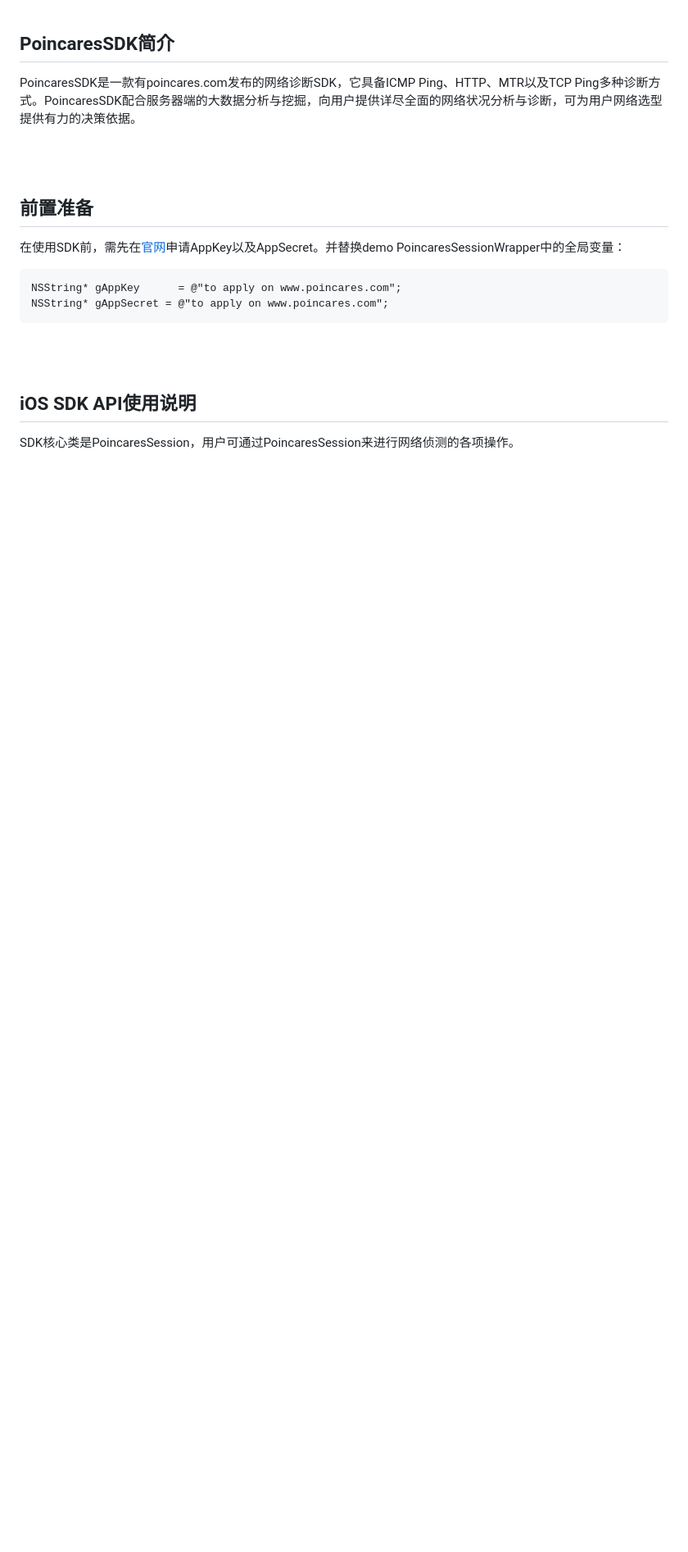
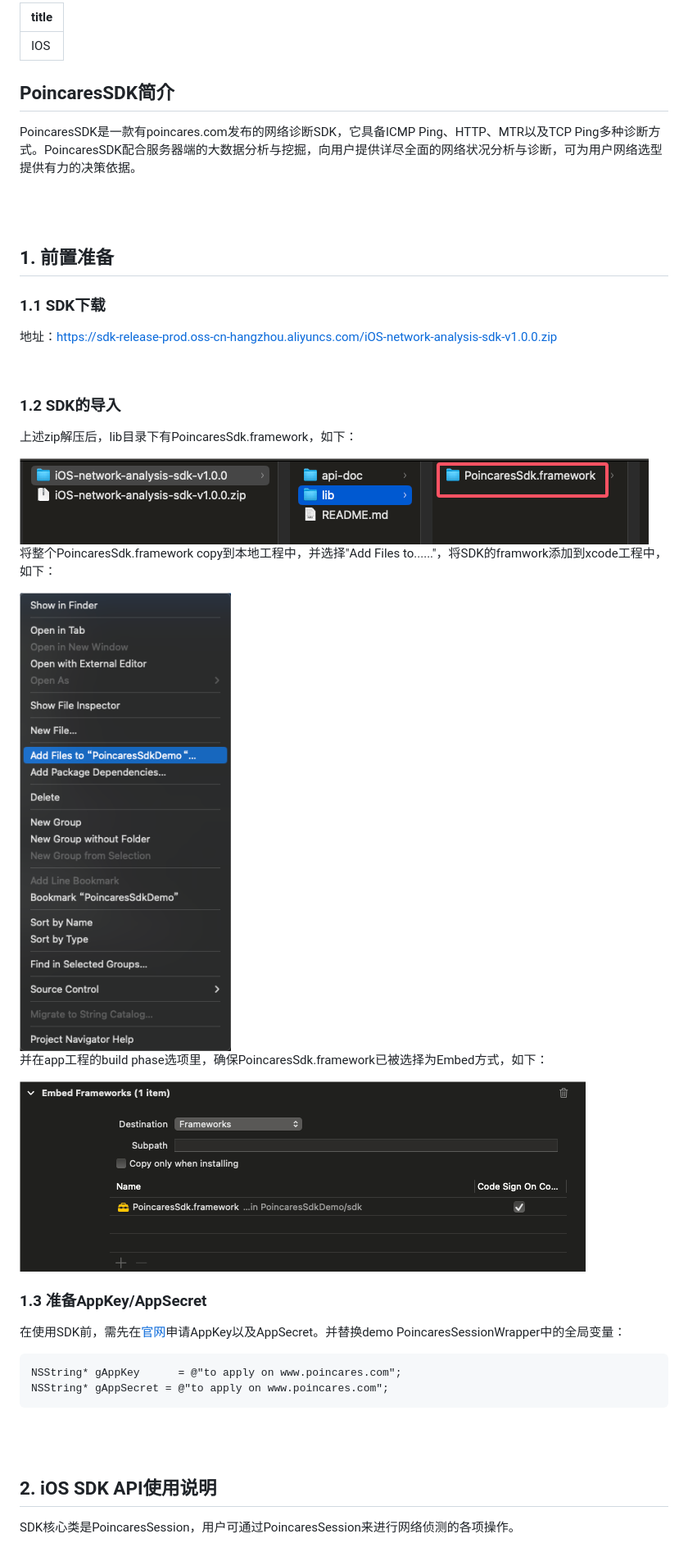
Before and after one commit to gimphammer/poincaressdk-iOS-demo, a Markdown page: README.md, the part around one of its changes. Shown at 82% size. GitHub-like rendering; pictures changed too: iOS.README.pic/pic1.png (added), iOS.README.pic/pic2.png (added), iOS.README.pic/pic3.png (added); blank space fills up the shorter version.

```diff
--- a/README.md
+++ b/README.md
@@ -1,10 +1,38 @@
+---
+title: IOS
+---
+
 ## PoincaresSDK简介
 
 PoincaresSDK是一款有poincares.com发布的网络诊断SDK，它具备ICMP Ping、HTTP、MTR以及TCP Ping多种诊断方式。PoincaresSDK配合服务器端的大数据分析与挖掘，向用户提供详尽全面的网络状况分析与诊断，可为用户网络选型提供有力的决策依据。
 
 <br /><br />
 
-## 前置准备
+## 1. 前置准备
+
+### 1.1 SDK下载
+
+地址：https://sdk-release-prod.oss-cn-hangzhou.aliyuncs.com/iOS-network-analysis-sdk-v1.0.0.zip
+
+<br />
+
+### 1.2 SDK的导入
+
+上述zip解压后，lib目录下有PoincaresSdk.framework，如下：
+
+<img src="./iOS.README.pic/pic1.png" alt="pic1"  />
+
+将整个PoincaresSdk.framework copy到本地工程中，并选择"Add Files to......"，将SDK的framwork添加到xcode工程中，如下：
+
+<img src="./iOS.README.pic/pic2.png" alt="pic2" style="zoom:90%;" />
+
+并在app工程的build phase选项里，确保PoincaresSdk.framework已被选择为Embed方式，如下：
+
+<img src="./iOS.README.pic/pic3.png" alt="pic3" style="zoom:90%;" />
+
+<br />
+
+### 1.3 准备AppKey/AppSecret
 
 在使用SDK前，需先在[官网](https://www.poincares.com)申请AppKey以及AppSecret。并替换demo PoincaresSessionWrapper中的全局变量：
 
@@ -15,9 +43,7 @@ NSString* gAppSecret = @"to apply on www.poincares.com";
 
 <br /><br />
 
-
-
-## iOS SDK API使用说明
+## 2. iOS SDK API使用说明
 
 SDK核心类是PoincaresSession，用户可通过PoincaresSession来进行网络侦测的各项操作。
 
```
Also changed, not shown: other parts of README.md (+13 -7 lines), 5 other files.
